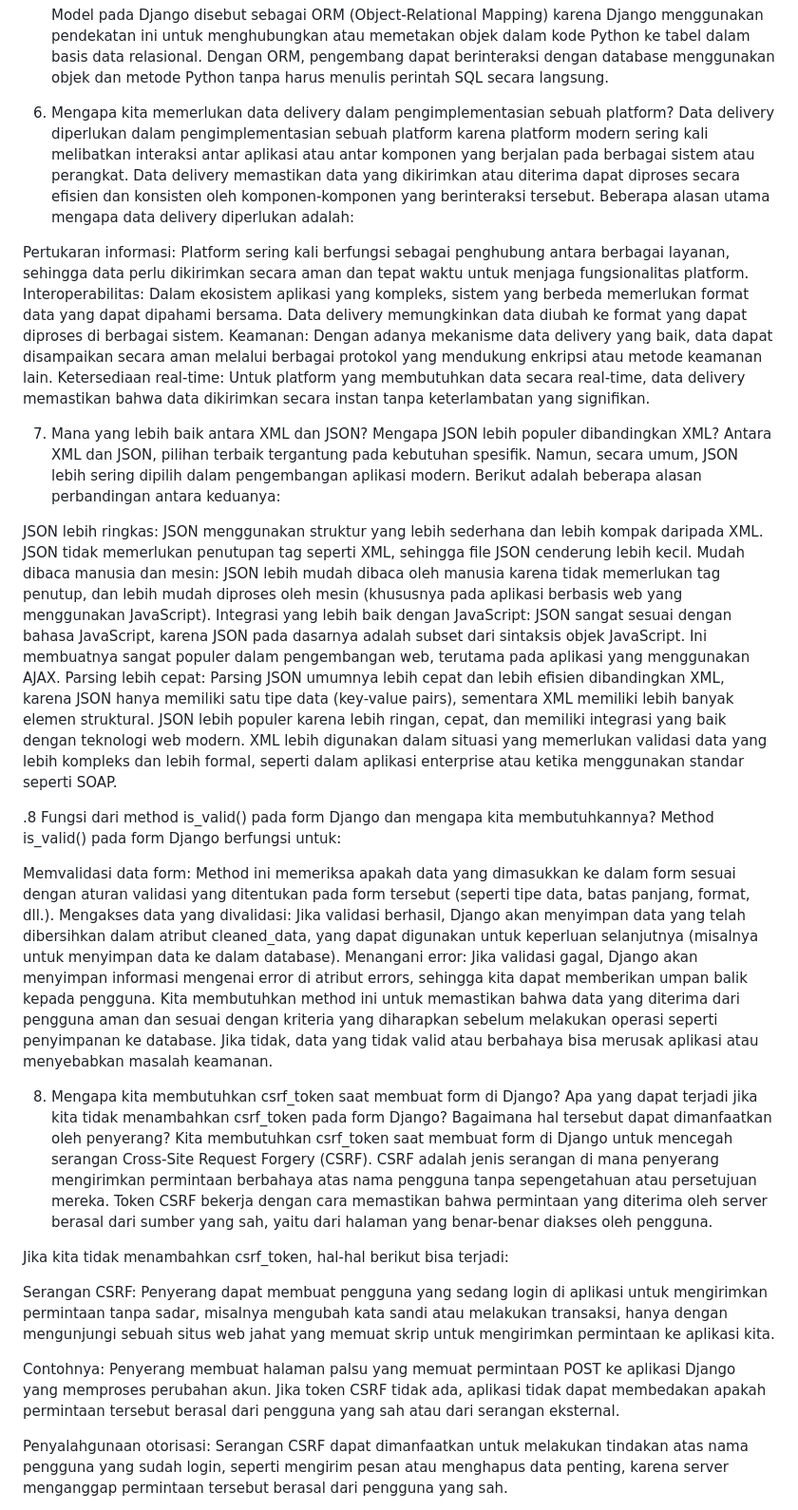
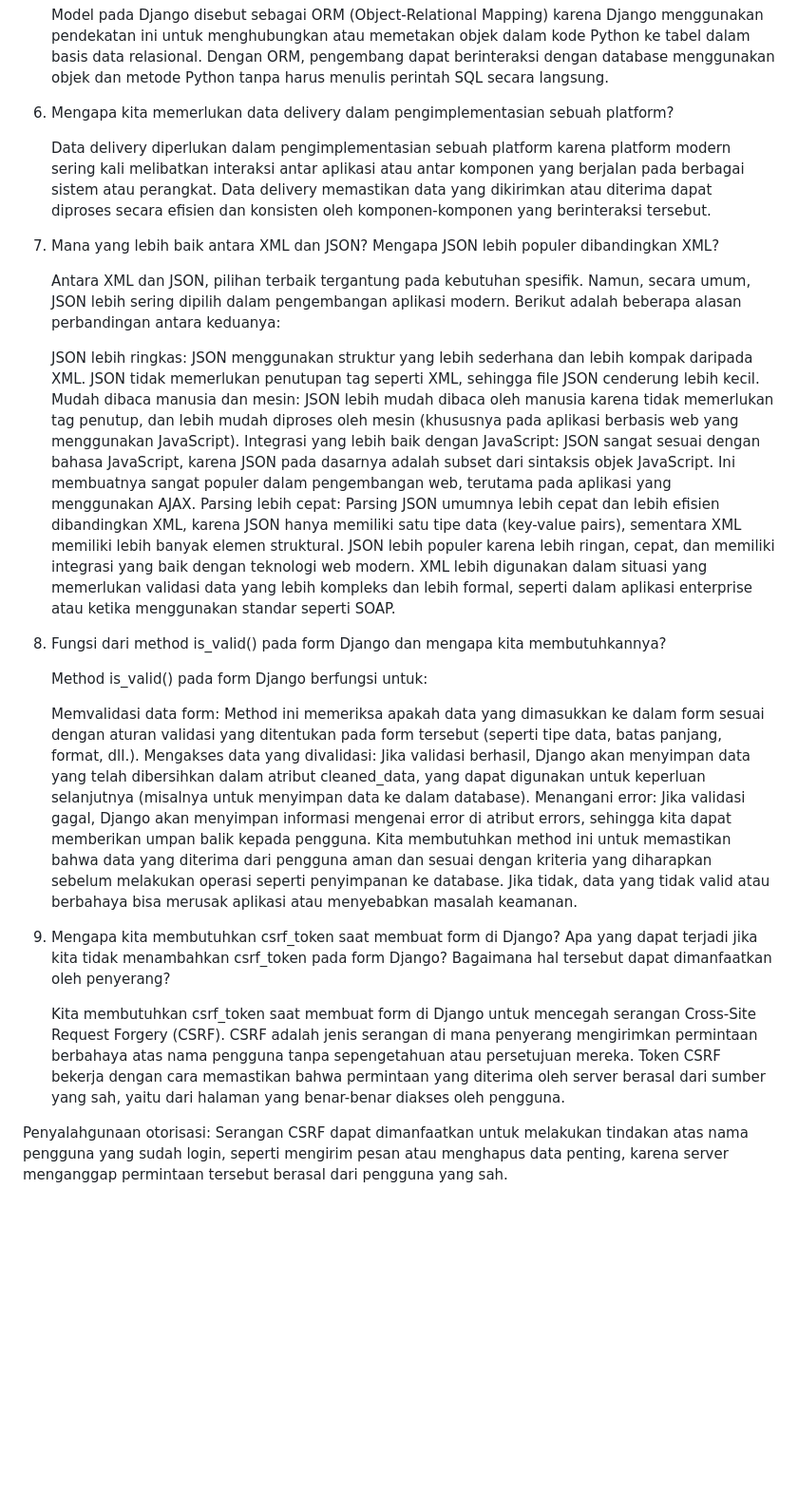
Before and after one commit to reyhanardian16/naiki_apparel, a Markdown page: readme.md, the part around the change. Shown: that part at 95% size. Rendered like a GitHub page; blank space fills up the shorter version.

```diff
--- a/readme.md
+++ b/readme.md
@@ -46,38 +46,32 @@
       Model pada Django disebut sebagai ORM (Object-Relational Mapping) karena Django menggunakan pendekatan ini untuk menghubungkan atau memetakan objek dalam kode Python ke tabel dalam basis data relasional. Dengan ORM, pengembang dapat berinteraksi dengan database menggunakan objek dan metode Python tanpa harus menulis perintah SQL secara langsung.
 
 6. Mengapa kita memerlukan data delivery dalam pengimplementasian sebuah platform?
-Data delivery diperlukan dalam pengimplementasian sebuah platform karena platform modern sering kali melibatkan interaksi antar aplikasi atau antar komponen yang berjalan pada berbagai sistem atau perangkat. Data delivery memastikan data yang dikirimkan atau diterima dapat diproses secara efisien dan konsisten oleh komponen-komponen yang berinteraksi tersebut. Beberapa alasan utama mengapa data delivery diperlukan adalah:
 
-Pertukaran informasi: Platform sering kali berfungsi sebagai penghubung antara berbagai layanan, sehingga data perlu dikirimkan secara aman dan tepat waktu untuk menjaga fungsionalitas platform.
-Interoperabilitas: Dalam ekosistem aplikasi yang kompleks, sistem yang berbeda memerlukan format data yang dapat dipahami bersama. Data delivery memungkinkan data diubah ke format yang dapat diproses di berbagai sistem.
-Keamanan: Dengan adanya mekanisme data delivery yang baik, data dapat disampaikan secara aman melalui berbagai protokol yang mendukung enkripsi atau metode keamanan lain.
-Ketersediaan real-time: Untuk platform yang membutuhkan data secara real-time, data delivery memastikan bahwa data dikirimkan secara instan tanpa keterlambatan yang signifikan.
+   Data delivery diperlukan dalam pengimplementasian sebuah platform karena platform modern sering kali melibatkan interaksi antar aplikasi atau antar komponen yang berjalan pada berbagai sistem atau perangkat. Data delivery memastikan data yang dikirimkan atau diterima dapat diproses secara efisien dan konsisten oleh komponen-komponen yang berinteraksi tersebut.
 
 7. Mana yang lebih baik antara XML dan JSON? Mengapa JSON lebih populer dibandingkan XML?
-Antara XML dan JSON, pilihan terbaik tergantung pada kebutuhan spesifik. Namun, secara umum, JSON lebih sering dipilih dalam pengembangan aplikasi modern. Berikut adalah beberapa alasan perbandingan antara keduanya:
 
-JSON lebih ringkas: JSON menggunakan struktur yang lebih sederhana dan lebih kompak daripada XML. JSON tidak memerlukan penutupan tag seperti XML, sehingga file JSON cenderung lebih kecil.
+   Antara XML dan JSON, pilihan terbaik tergantung pada kebutuhan spesifik. Namun, secara umum, JSON lebih sering dipilih dalam pengembangan aplikasi modern. Berikut adalah beberapa alasan perbandingan antara keduanya:
+
+   JSON lebih ringkas: JSON menggunakan struktur yang lebih sederhana dan lebih kompak daripada XML. JSON tidak memerlukan penutupan tag seperti XML, sehingga file JSON cenderung lebih kecil.
 Mudah dibaca manusia dan mesin: JSON lebih mudah dibaca oleh manusia karena tidak memerlukan tag penutup, dan lebih mudah diproses oleh mesin (khususnya pada aplikasi berbasis web yang menggunakan JavaScript).
 Integrasi yang lebih baik dengan JavaScript: JSON sangat sesuai dengan bahasa JavaScript, karena JSON pada dasarnya adalah subset dari sintaksis objek JavaScript. Ini membuatnya sangat populer dalam pengembangan web, terutama pada aplikasi yang menggunakan AJAX.
-Parsing lebih cepat: Parsing JSON umumnya lebih cepat dan lebih efisien dibandingkan XML, karena JSON hanya memiliki satu tipe data (key-value pairs), sementara XML memiliki lebih banyak elemen struktural.
+   Parsing lebih cepat: Parsing JSON umumnya lebih cepat dan lebih efisien dibandingkan XML, karena JSON hanya memiliki satu tipe data (key-value pairs), sementara XML memiliki lebih banyak elemen struktural.
 JSON lebih populer karena lebih ringan, cepat, dan memiliki integrasi yang baik dengan teknologi web modern. XML lebih digunakan dalam situasi yang memerlukan validasi data yang lebih kompleks dan lebih formal, seperti dalam aplikasi enterprise atau ketika menggunakan standar seperti SOAP.
 
-.8 Fungsi dari method is_valid() pada form Django dan mengapa kita membutuhkannya?
-Method is_valid() pada form Django berfungsi untuk:
+8. Fungsi dari method is_valid() pada form Django dan mengapa kita membutuhkannya?
 
-Memvalidasi data form: Method ini memeriksa apakah data yang dimasukkan ke dalam form sesuai dengan aturan validasi yang ditentukan pada form tersebut (seperti tipe data, batas panjang, format, dll.).
+   Method is_valid() pada form Django berfungsi untuk:
+
+   Memvalidasi data form: Method ini memeriksa apakah data yang dimasukkan ke dalam form sesuai dengan aturan validasi yang ditentukan pada form tersebut (seperti tipe data, batas panjang, format, dll.).
 Mengakses data yang divalidasi: Jika validasi berhasil, Django akan menyimpan data yang telah dibersihkan dalam atribut cleaned_data, yang dapat digunakan untuk keperluan selanjutnya (misalnya untuk menyimpan data ke dalam database).
-Menangani error: Jika validasi gagal, Django akan menyimpan informasi mengenai error di atribut errors, sehingga kita dapat memberikan umpan balik kepada pengguna.
+   Menangani error: Jika validasi gagal, Django akan menyimpan informasi mengenai error di atribut errors, sehingga kita dapat memberikan umpan balik kepada pengguna.
 Kita membutuhkan method ini untuk memastikan bahwa data yang diterima dari pengguna aman dan sesuai dengan kriteria yang diharapkan sebelum melakukan operasi seperti penyimpanan ke database. Jika tidak, data yang tidak valid atau berbahaya bisa merusak aplikasi atau menyebabkan masalah keamanan.
 
 8. Mengapa kita membutuhkan csrf_token saat membuat form di Django? Apa yang dapat terjadi jika kita tidak menambahkan csrf_token pada form Django? Bagaimana hal tersebut dapat dimanfaatkan oleh penyerang?
-Kita membutuhkan csrf_token saat membuat form di Django untuk mencegah serangan Cross-Site Request Forgery (CSRF). CSRF adalah jenis serangan di mana penyerang mengirimkan permintaan berbahaya atas nama pengguna tanpa sepengetahuan atau persetujuan mereka. Token CSRF bekerja dengan cara memastikan bahwa permintaan yang diterima oleh server berasal dari sumber yang sah, yaitu dari halaman yang benar-benar diakses oleh pengguna.
 
-Jika kita tidak menambahkan csrf_token, hal-hal berikut bisa terjadi:
+   Kita membutuhkan csrf_token saat membuat form di Django untuk mencegah serangan Cross-Site Request Forgery (CSRF). CSRF adalah jenis serangan di mana penyerang mengirimkan permintaan berbahaya atas nama pengguna tanpa sepengetahuan atau persetujuan mereka. Token CSRF bekerja dengan cara memastikan bahwa permintaan yang diterima oleh server berasal dari sumber yang sah, yaitu dari halaman yang benar-benar diakses oleh pengguna.
 
-Serangan CSRF: Penyerang dapat membuat pengguna yang sedang login di aplikasi untuk mengirimkan permintaan tanpa sadar, misalnya mengubah kata sandi atau melakukan transaksi, hanya dengan mengunjungi sebuah situs web jahat yang memuat skrip untuk mengirimkan permintaan ke aplikasi kita.
-
-Contohnya: Penyerang membuat halaman palsu yang memuat permintaan POST ke aplikasi Django yang memproses perubahan akun. Jika token CSRF tidak ada, aplikasi tidak dapat membedakan apakah permintaan tersebut berasal dari pengguna yang sah atau dari serangan eksternal.
 
 Penyalahgunaan otorisasi: Serangan CSRF dapat dimanfaatkan untuk melakukan tindakan atas nama pengguna yang sudah login, seperti mengirim pesan atau menghapus data penting, karena server menganggap permintaan tersebut berasal dari pengguna yang sah.
 
```
